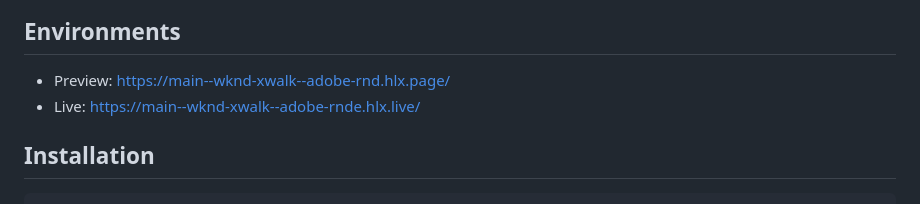
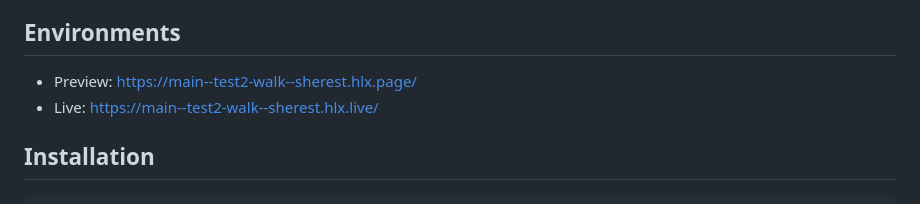
Before and after one commit to sherest/test2-walk, a Markdown page: README.md, the part around the change. Drawn GitHub-style.

```diff
--- a/README.md
+++ b/README.md
@@ -7,8 +7,8 @@ Codebase for the fictional WKND site, showcasing the capabilities of Adobe's Edg
 - Document based content authoring
 
 ## Environments
-- Preview: https://main--wknd-xwalk--adobe-rnd.hlx.page/
-- Live: https://main--wknd-xwalk--adobe-rnde.hlx.live/
+- Preview: https://main--test2-walk--sherest.hlx.page/
+- Live: https://main--test2-walk--sherest.hlx.live/
 
 ## Installation
 
```
